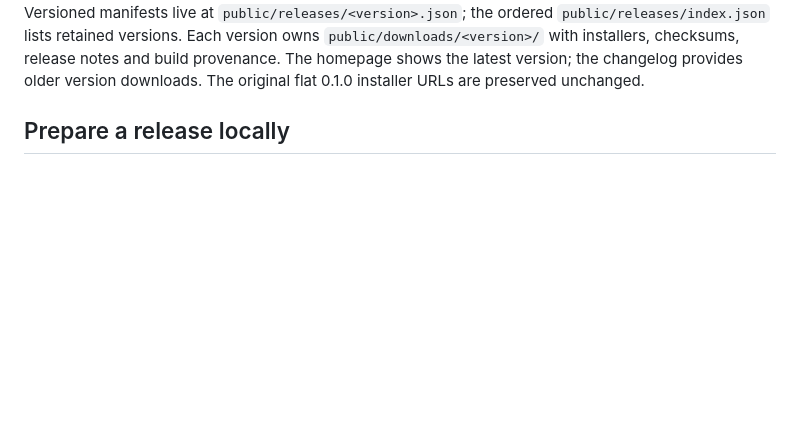
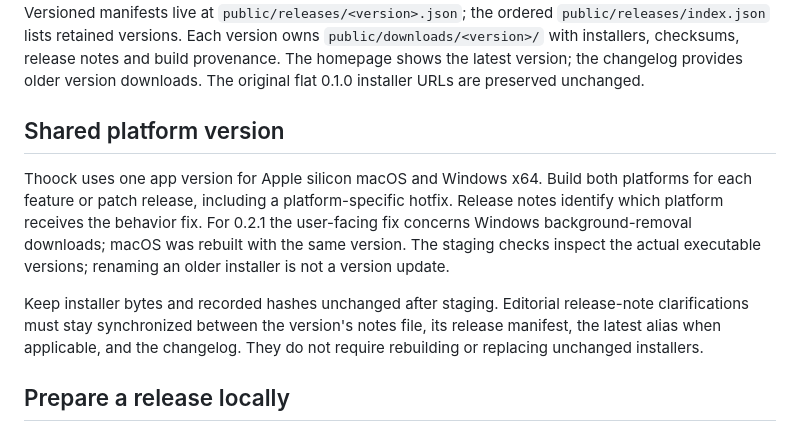
Before and after one commit to raka-yuda/thoock-landing-page, a Markdown page: docs/DESKTOP_RELEASES.md, the part around the change. GitHub-like rendering; blank space fills up the shorter version.

Commit message:
docs(releases): clarify shared platform versions for hotfixes

```diff
--- a/docs/DESKTOP_RELEASES.md
+++ b/docs/DESKTOP_RELEASES.md
@@ -12,6 +12,20 @@ Versioned manifests live at `public/releases/<version>.json`; the ordered
 `public/downloads/<version>/` with installers, checksums, release notes and build
 provenance. The homepage shows the latest version; the changelog provides older
 version downloads. The original flat 0.1.0 installer URLs are preserved unchanged.
+
+## Shared platform version
+
+Thoock uses one app version for Apple silicon macOS and Windows x64. Build both
+platforms for each feature or patch release, including a platform-specific hotfix.
+Release notes identify which platform receives the behavior fix. For 0.2.1 the
+user-facing fix concerns Windows background-removal downloads; macOS was rebuilt
+with the same version. The staging checks inspect the actual executable versions;
+renaming an older installer is not a version update.
+
+Keep installer bytes and recorded hashes unchanged after staging. Editorial
+release-note clarifications must stay synchronized between the version's notes
+file, its release manifest, the latest alias when applicable, and the changelog.
+They do not require rebuilding or replacing unchanged installers.
 
 ## Prepare a release locally
 
```
